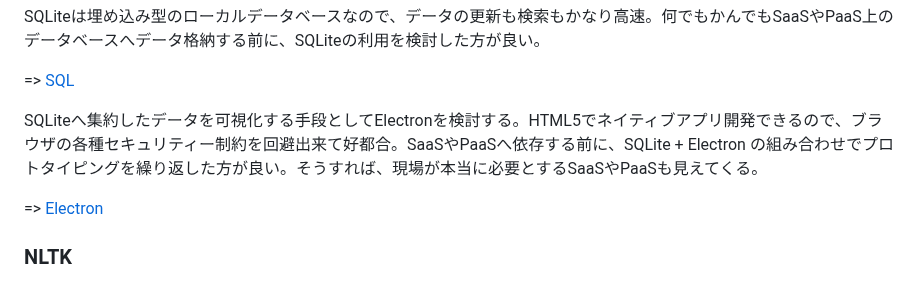
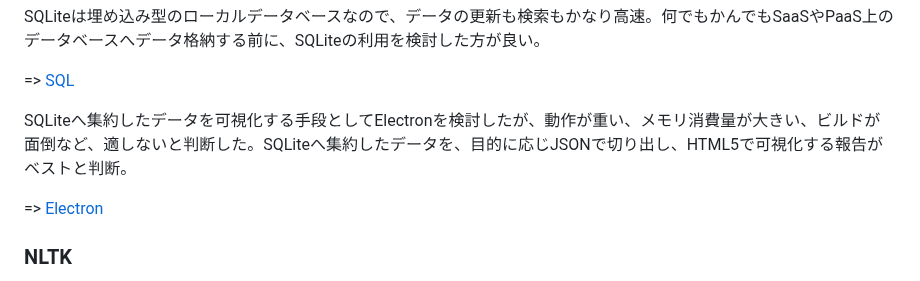
Before and after one commit to araobp/Learning-MarTech, a Markdown page: README.md, the part around the change. Drawn GitHub-style.

```diff
--- a/README.md
+++ b/README.md
@@ -35,7 +35,7 @@ SQLiteは埋め込み型のローカルデータベースなので、データ
 
 => [SQL](sql)
 
-SQLiteへ集約したデータを可視化する手段としてElectronを検討する。HTML5でネイティブアプリ開発できるので、ブラウザの各種セキュリティー制約を回避出来て好都合。SaaSやPaaSへ依存する前に、SQLite + Electron の組み合わせでプロトタイピングを繰り返した方が良い。そうすれば、現場が本当に必要とするSaaSやPaaSも見えてくる。
+SQLiteへ集約したデータを可視化する手段としてElectronを検討したが、動作が重い、メモリ消費量が大きい、ビルドが面倒など、適しないと判断した。SQLiteへ集約したデータを、目的に応じJSONで切り出し、HTML5で可視化する報告がベストと判断。
 
 => [Electron](electron)
 
```
